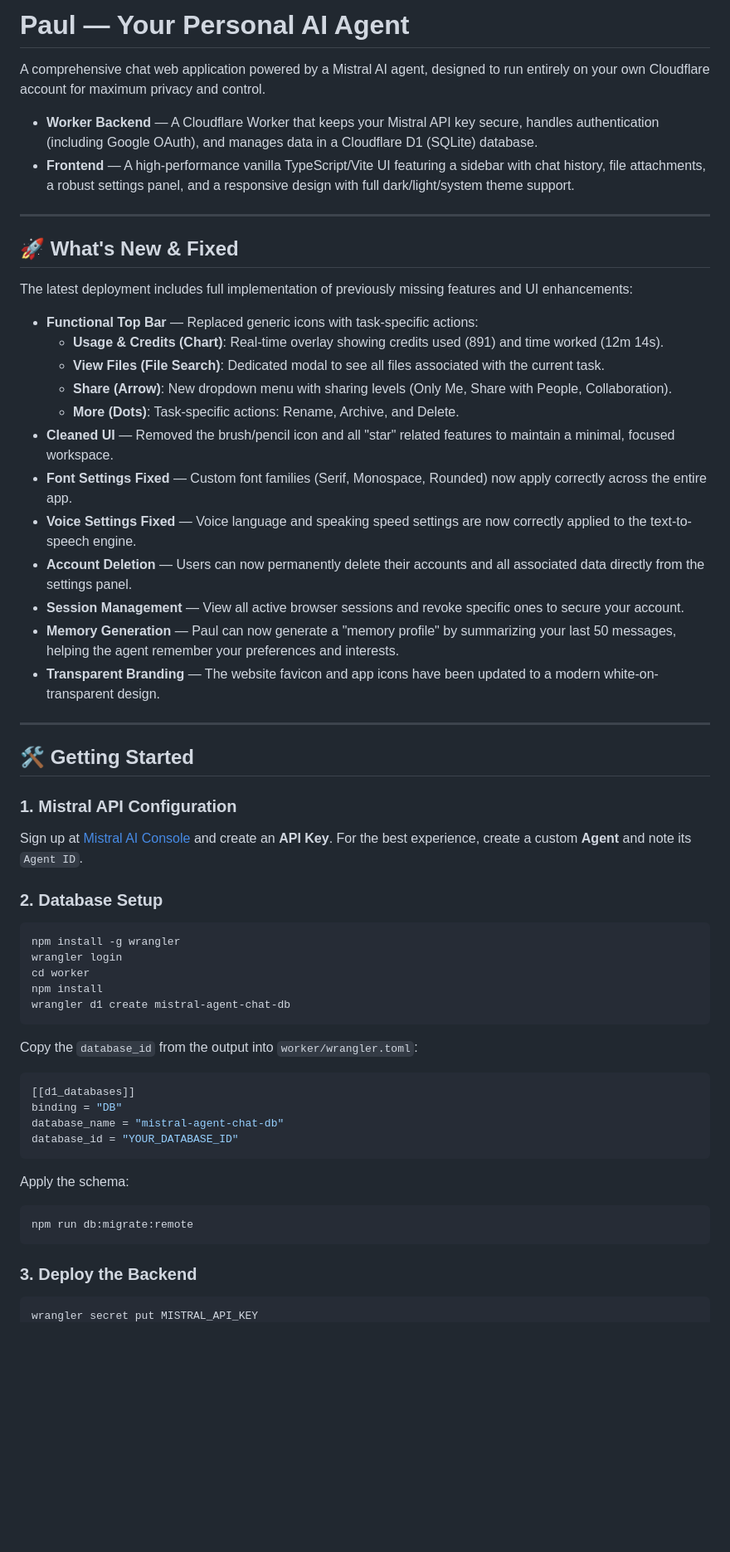
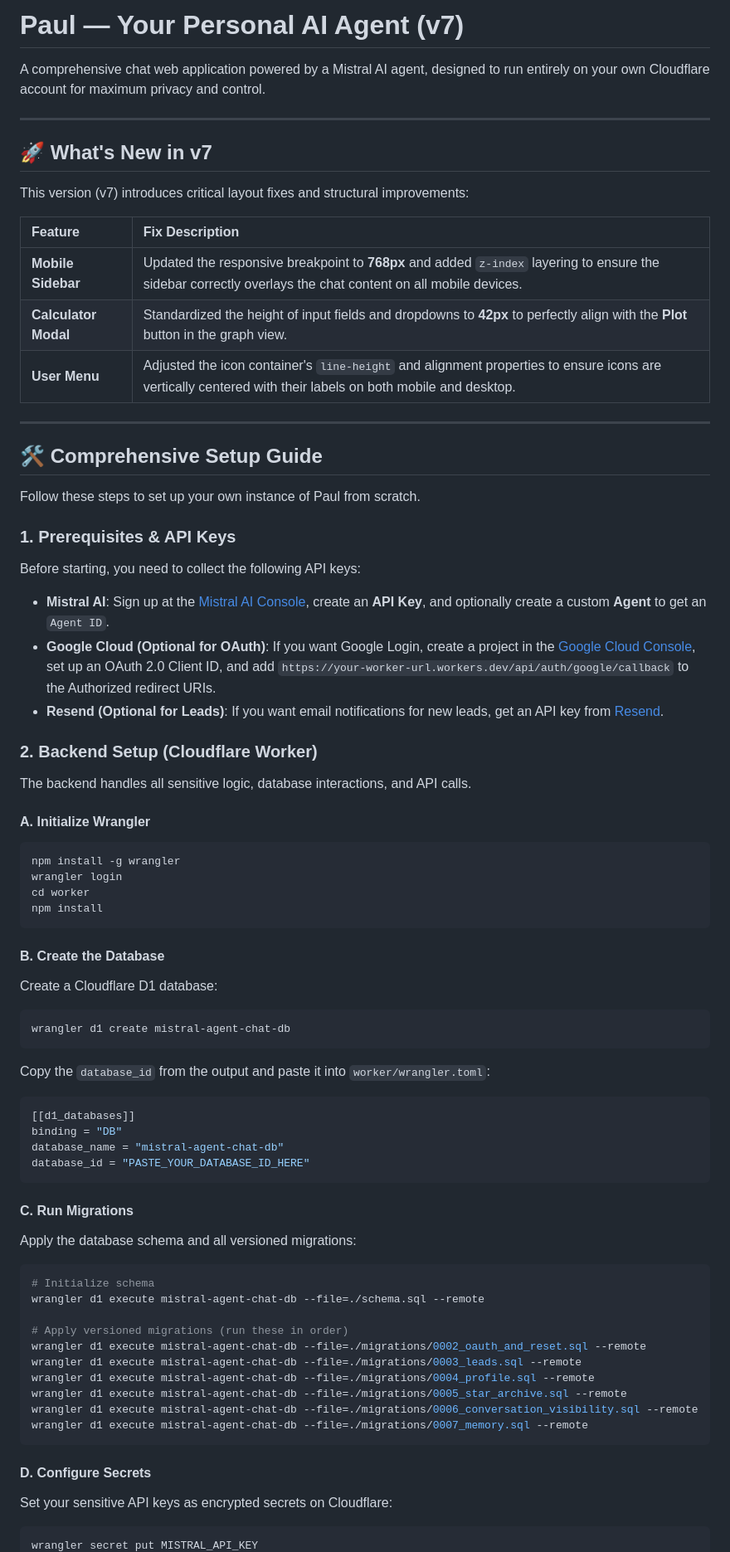
Before and after one commit to fayt7304-cmyk/ai-agent, a Markdown page: README.md, the part around one of its changes. Shown at 83% size. Rendered like a GitHub page; blank space fills up the shorter version.

````diff
--- a/README.md
+++ b/README.md
@@ -1,56 +1,74 @@
-# Paul — Your Personal AI Agent
+# Paul — Your Personal AI Agent (v7)
 
 A comprehensive chat web application powered by a Mistral AI agent, designed to run entirely on your own Cloudflare account for maximum privacy and control.
 
-- **Worker Backend** — A Cloudflare Worker that keeps your Mistral API key secure, handles authentication (including Google OAuth), and manages data in a Cloudflare D1 (SQLite) database.
-- **Frontend** — A high-performance vanilla TypeScript/Vite UI featuring a sidebar with chat history, file attachments, a robust settings panel, and a responsive design with full dark/light/system theme support.
+---
+
+## 🚀 What's New in v7
+
+This version (v7) introduces critical layout fixes and structural improvements:
+
+| Feature | Fix Description |
+| :--- | :--- |
+| **Mobile Sidebar** | Updated the responsive breakpoint to **768px** and added `z-index` layering to ensure the sidebar correctly overlays the chat content on all mobile devices. |
+| **Calculator Modal** | Standardized the height of input fields and dropdowns to **42px** to perfectly align with the **Plot** button in the graph view. |
+| **User Menu** | Adjusted the icon container's `line-height` and alignment properties to ensure icons are vertically centered with their labels on both mobile and desktop. |
 
 ---
 
-## 🚀 What's New & Fixed
+## 🛠️ Comprehensive Setup Guide
 
-The latest deployment includes full implementation of previously missing features and UI enhancements:
+Follow these steps to set up your own instance of Paul from scratch.
 
-- **Functional Top Bar** — Replaced generic icons with task-specific actions:
-  - **Usage & Credits (Chart)**: Real-time overlay showing credits used (891) and time worked (12m 14s).
-  - **View Files (File Search)**: Dedicated modal to see all files associated with the current task.
-  - **Share (Arrow)**: New dropdown menu with sharing levels (Only Me, Share with People, Collaboration).
-  - **More (Dots)**: Task-specific actions: Rename, Archive, and Delete.
-- **Cleaned UI** — Removed the brush/pencil icon and all "star" related features to maintain a minimal, focused workspace.
-- **Font Settings Fixed** — Custom font families (Serif, Monospace, Rounded) now apply correctly across the entire app.
-- **Voice Settings Fixed** — Voice language and speaking speed settings are now correctly applied to the text-to-speech engine.
-- **Account Deletion** — Users can now permanently delete their accounts and all associated data directly from the settings panel.
-- **Session Management** — View all active browser sessions and revoke specific ones to secure your account.
-- **Memory Generation** — Paul can now generate a "memory profile" by summarizing your last 50 messages, helping the agent remember your preferences and interests.
-- **Transparent Branding** — The website favicon and app icons have been updated to a modern white-on-transparent design.
+### 1. Prerequisites & API Keys
 
----
+Before starting, you need to collect the following API keys:
 
-## 🛠️ Getting Started
+- **Mistral AI**: Sign up at the [Mistral AI Console](https://console.mistral.ai/), create an **API Key**, and optionally create a custom **Agent** to get an `Agent ID`.
+- **Google Cloud (Optional for OAuth)**: If you want Google Login, create a project in the [Google Cloud Console](https://console.cloud.google.com/), set up an OAuth 2.0 Client ID, and add `https://your-worker-url.workers.dev/api/auth/google/callback` to the Authorized redirect URIs.
+- **Resend (Optional for Leads)**: If you want email notifications for new leads, get an API key from [Resend](https://resend.com/).
 
-### 1. Mistral API Configuration
-Sign up at [Mistral AI Console](https://console.mistral.ai/) and create an **API Key**. For the best experience, create a custom **Agent** and note its `Agent ID`.
+### 2. Backend Setup (Cloudflare Worker)
 
-### 2. Database Setup
+The backend handles all sensitive logic, database interactions, and API calls.
+
+#### A. Initialize Wrangler
 ```bash
 npm install -g wrangler
 wrangler login
 cd worker
 npm install
+```
+
+#### B. Create the Database
+Create a Cloudflare D1 database:
+```bash
 wrangler d1 create mistral-agent-chat-db
 ```
-Copy the `database_id` from the output into `worker/wrangler.toml`:
+Copy the `database_id` from the output and paste it into `worker/wrangler.toml`:
 ```toml
 [[d1_databases]]
 binding = "DB"
 database_name = "mistral-agent-chat-db"
-database_id = "YOUR_DATABASE_ID"
-```
-Apply the schema:
-```bash
-npm run db:migrate:remote
+database_id = "PASTE_YOUR_DATABASE_ID_HERE"
 ```
 
-### 3. Deploy the Backend
+#### C. Run Migrations
+Apply the database schema and all versioned migrations:
+```bash
+# Initialize schema
+wrangler d1 execute mistral-agent-chat-db --file=./schema.sql --remote
+
+# Apply versioned migrations (run these in order)
+wrangler d1 execute mistral-agent-chat-db --file=./migrations/0002_oauth_and_reset.sql --remote
+wrangler d1 execute mistral-agent-chat-db --file=./migrations/0003_leads.sql --remote
+wrangler d1 execute mistral-agent-chat-db --file=./migrations/0004_profile.sql --remote
+wrangler d1 execute mistral-agent-chat-db --file=./migrations/0005_star_archive.sql --remote
+wrangler d1 execute mistral-agent-chat-db --file=./migrations/0006_conversation_visibility.sql --remote
+wrangler d1 execute mistral-agent-chat-db --file=./migrations/0007_memory.sql --remote
+```
+
+#### D. Configure Secrets
+Set your sensitive API keys as encrypted secrets on Cloudflare:
 ```bash
 wrangler secret put MISTRAL_API_KEY
````
Also changed, not shown: other parts of README.md (+45 -112 lines).
